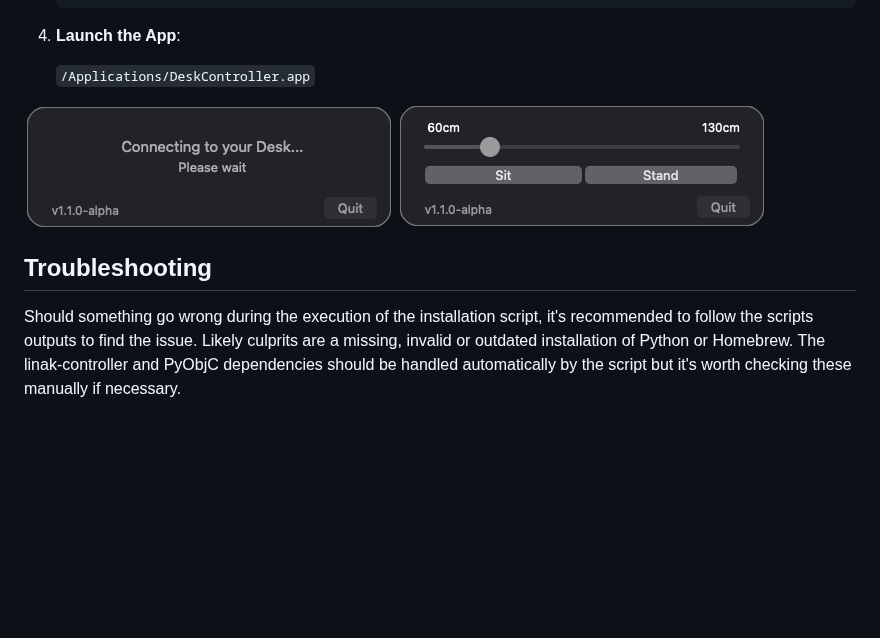
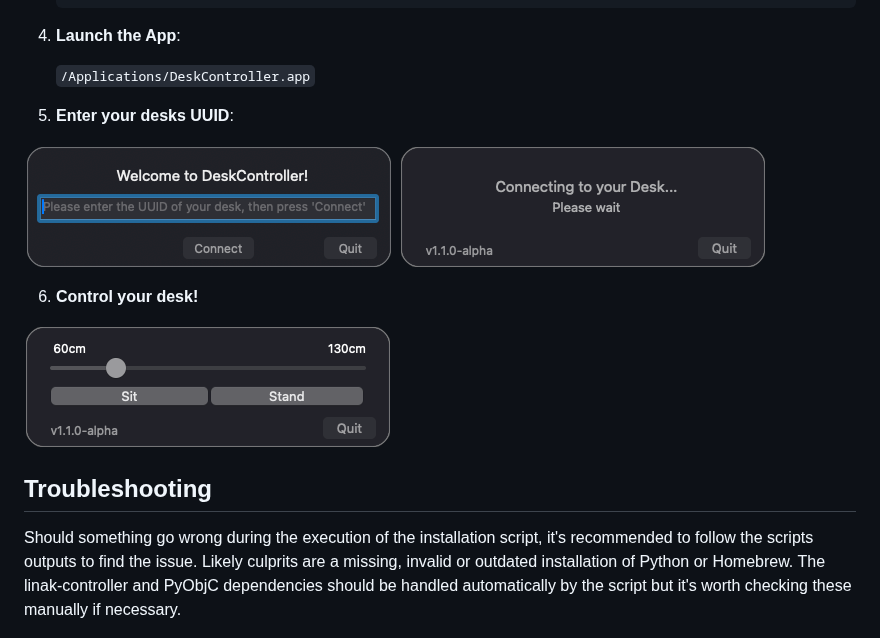
Before and after one commit to victor-hucklenbroich/desk-controller, a Markdown page: README.md, the part around the change. Rendered like a GitHub page; pictures changed too: assets/screenshots/welcome_view.png (added); blank space fills up the shorter version.

Commit message:
Minor README changes, add welcome view screenshot

```diff
--- a/README.md
+++ b/README.md
@@ -57,15 +57,18 @@ The App is only tested on Apple Silicon Macs with macOS Tahoe, but there isn't b
 
    `/Applications/DeskController.app`
 
-![image](./assets/screenshots/startup_view.png) ![image](./assets/screenshots/desk_controller_view.png)
 
+5. **Enter your desks UUID**:
 
+![image](./assets/screenshots/welcome_view.png) ![image](./assets/screenshots/startup_view.png)
+
+6. **Control your desk!**
+
+![image](./assets/screenshots/desk_controller_view.png)
 
 
 ## Troubleshooting
 Should something go wrong during the execution of the installation script, it's recommended to follow the scripts outputs to find the issue. Likely culprits are a missing, invalid or outdated installation of Python or Homebrew. The linak-controller and PyObjC dependencies should be handled automatically by the script but it's worth checking these manually if necessary.
-
-
 
 ![image](./assets/screenshots/connection_error_message.png)
 
```
